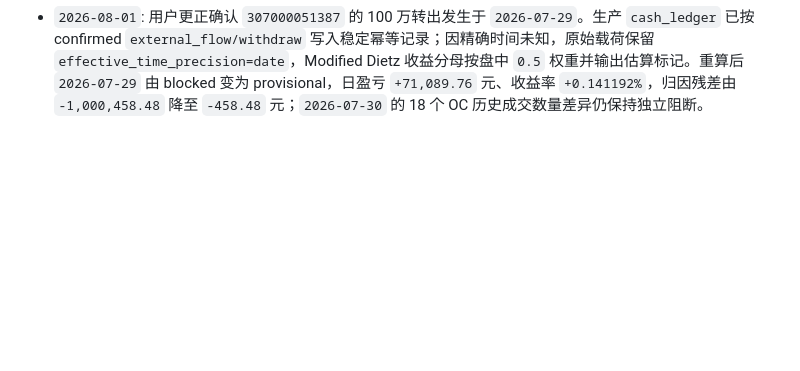
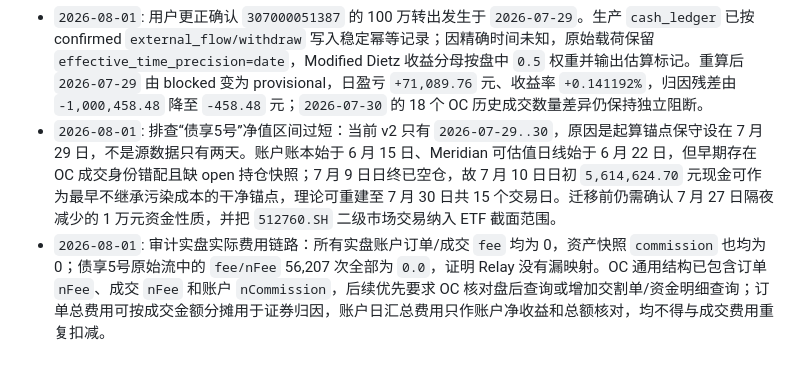
Before and after one commit to abramwang/ti-relay-trader, a Markdown page: README.md, the part around the change. Rendered like a GitHub page; blank space fills up the shorter version.

```diff
--- a/README.md
+++ b/README.md
@@ -576,3 +576,5 @@ RELAY_DOCS_ADDR=0.0.0.0:9092 scripts/serve-docs.sh
 - `2026-08-01`: 进入 N13 可信成本账与绩效重建：新增 `000020_performance_cost_ledger`、账户级起算锚点、逐日移动加权成本账、数量桥阻断、成本试算/重建 API 与 `relayctl performance-rebuild`。`performance_economic_nav.v2` 使用可见资金、Meridian `pre_close/close` 持仓重估和逆回购应收计算 NAV，隔离柜台 ETF 成本污染；无 v2 的旧现金快照不再绘制正式收益。生产已应用 migration 20，并为 `307000051387/1388/1389` 和债享5号 `314000046830` 保存可审计起算配置。
 - `2026-08-01`: 四账户首轮回算完成：`307000051388` 在 `2026-07-28..30` 的 v2 累计收益为 `-0.883054%`，`314000046830` 两个交易日数量桥闭合，两户都因缺真实费率保持 provisional；`307000051389` 为零资产正确阻断。`307000051387/2026-07-29` 首轮检出 `-1,000,458.48` 归因残差，随后确认当日存在 100 万盘中出金；`2026-07-30` 检出 18 个数量差异，`510810.SH` 委托成交 `76,400` 但成交账仅 `300`，保持 blocked 并等待 OC 权威成交回填。`2026-07-31` 有资产的三户缺 close 快照，当日不发布正式绩效。Go 全量测试、绩效 Playwright 七项质量检查和 9092 生产只读重启验收通过，下单账户仍为 0。
 - `2026-08-01`: 用户更正确认 `307000051387` 的 100 万转出发生于 `2026-07-29`。生产 `cash_ledger` 已按 confirmed `external_flow/withdraw` 写入稳定幂等记录；因精确时间未知，原始载荷保留 `effective_time_precision=date`，Modified Dietz 收益分母按盘中 `0.5` 权重并输出估算标记。重算后 `2026-07-29` 由 blocked 变为 provisional，日盈亏 `+71,089.76` 元、收益率 `+0.141192%`，归因残差由 `-1,000,458.48` 降至 `-458.48` 元；`2026-07-30` 的 18 个 OC 历史成交数量差异仍保持独立阻断。
+- `2026-08-01`: 排查“债享5号”净值区间过短：当前 v2 只有 `2026-07-29..30`，原因是起算锚点保守设在 7 月 29 日，不是源数据只有两天。账户账本始于 6 月 15 日、Meridian 可估值日线始于 6 月 22 日，但早期存在 OC 成交身份错配且缺 open 持仓快照；7 月 9 日日终已空仓，故 7 月 10 日日初 `5,614,624.70` 元现金可作为最早不继承污染成本的干净锚点，理论可重建至 7 月 30 日共 15 个交易日。迁移前仍需确认 7 月 27 日隔夜减少的 1 万元资金性质，并把 `512760.SH` 二级市场交易纳入 ETF 截面范围。
+- `2026-08-01`: 审计实盘实际费用链路：所有实盘账户订单/成交 `fee` 均为 0，资产快照 `commission` 也均为 0；债享5号原始流中的 `fee/nFee` 56,207 次全部为 `0.0`，证明 Relay 没有漏映射。OC 通用结构已包含订单 `nFee`、成交 `nFee` 和账户 `nCommission`，后续优先要求 OC 核对盘后查询或增加交割单/资金明细查询；订单总费用可按成交金额分摊用于证券归因，账户日汇总费用只作账户净收益和总额核对，均不得与成交费用重复扣减。
```
Also changed, not shown: docs/PERFORMANCE_ANALYSIS_DESIGN.md (+4 -0 lines), docs/ROADMAP.md (+3 -1 lines).
